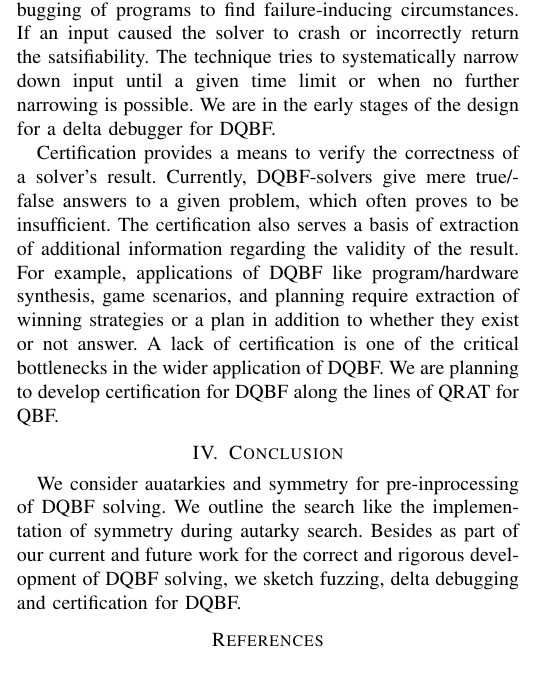
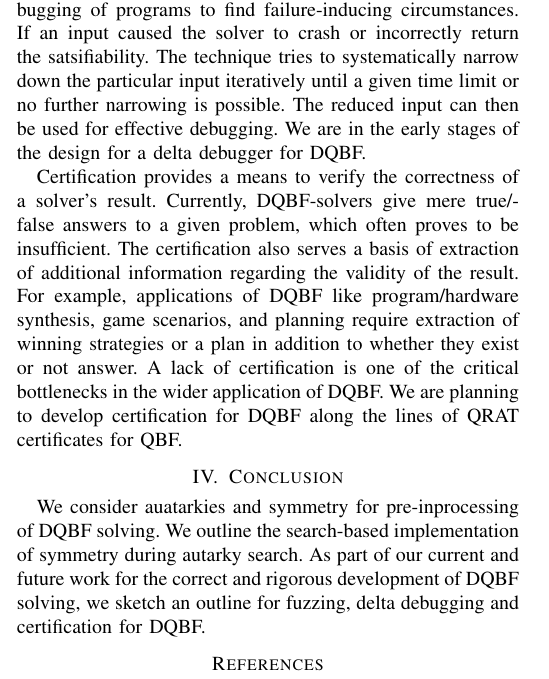
Before and after one commit to arey0pushpa/fmcad-student-forum, a LaTeX paper (2019_FMCAD_STUD_FORUM.tex): part of one column of page 2 of 2, cut so that both start at the same text. Compiled offline with pdfLaTeX.

Commit message:
Updated Delta debugging

```diff
--- a/2019_FMCAD_STUD_FORUM.tex
+++ b/2019_FMCAD_STUD_FORUM.tex
@@ -292,7 +292,9 @@ Delta Debugging is a methodology to automate the debugging of programs to find f
 %
 If an input caused the solver to crash or incorrectly return the satsifiability.
 %
-The technique tries to systematically narrow down input until a given time limit or when no further narrowing is possible.
+The technique tries to systematically narrow down the particular input iteratively until a given time limit or no further narrowing is possible.
+%
+The reduced input can then be used for effective debugging.
 %
 We are in the early stages of the design for a delta debugger for DQBF.
 
@@ -307,7 +309,7 @@ For example, applications of DQBF like program/hardware synthesis, game scenario
 %
 A lack of certification is one of the critical bottlenecks in the wider application of DQBF.
 %
-We are planning to develop certification for DQBF along the lines of QRAT for QBF.
+We are planning to develop certification for DQBF along the lines of QRAT certificates for QBF.
 %based on a similar proof system QRAT.
 
 %These results are crucial for fixing circuits
@@ -318,9 +320,9 @@ We are planning to develop certification for DQBF along the lines of QRAT for QB
 
 We consider auatarkies and symmetry for pre-inprocessing of DQBF solving.
 %
-We outline the search like the implementation of symmetry during autarky search.
+We outline the search-based implementation of symmetry during autarky search.
 %
-Besides as part of our current and future work for the correct and rigorous development of DQBF solving, we sketch fuzzing, delta debugging and certification for DQBF.
+As part of our current and future work for the correct and rigorous development of DQBF solving, we sketch an outline for fuzzing, delta debugging and certification for DQBF.
 
 \bibliographystyle{plainurl}
 %\bibliographystyle{unsrt}
```
